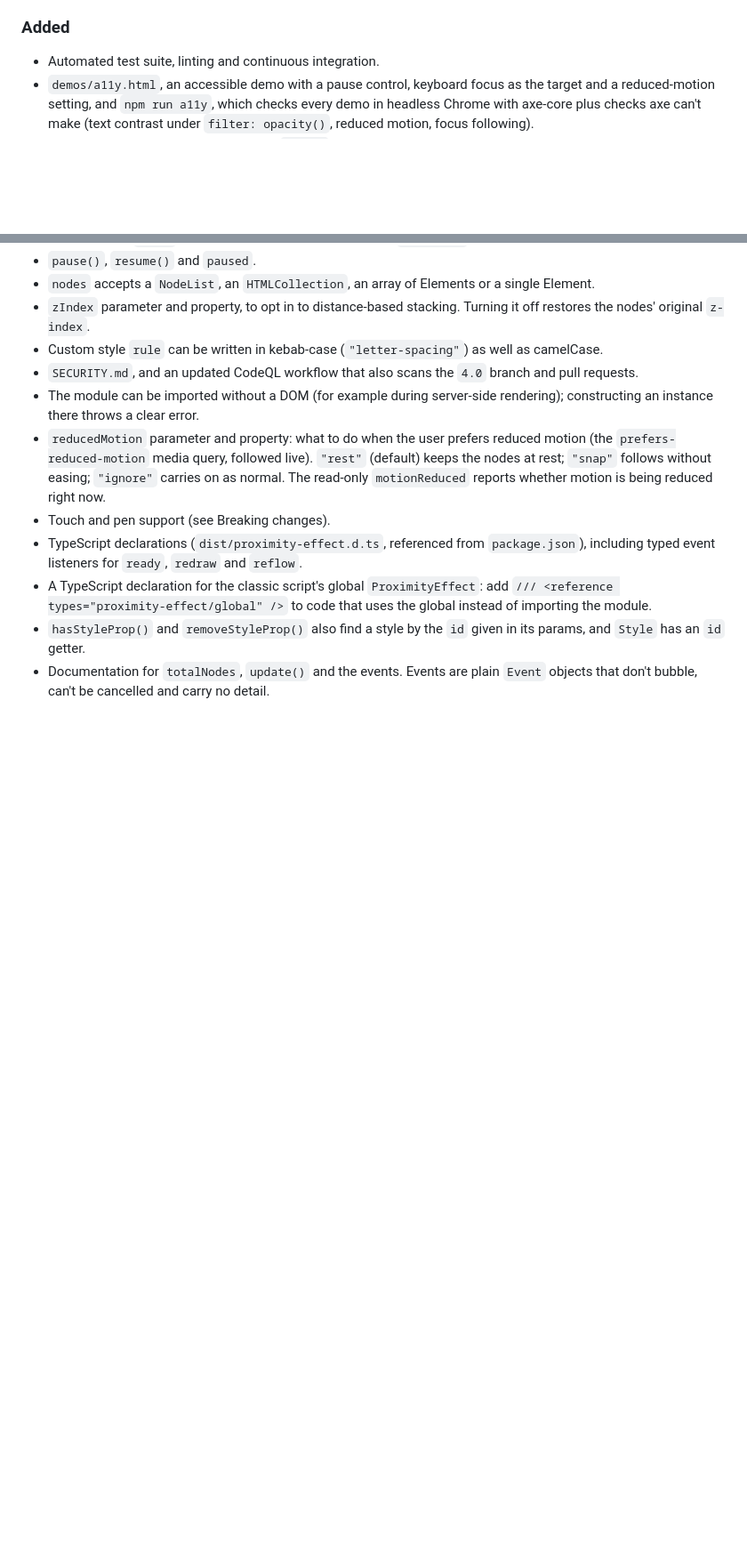
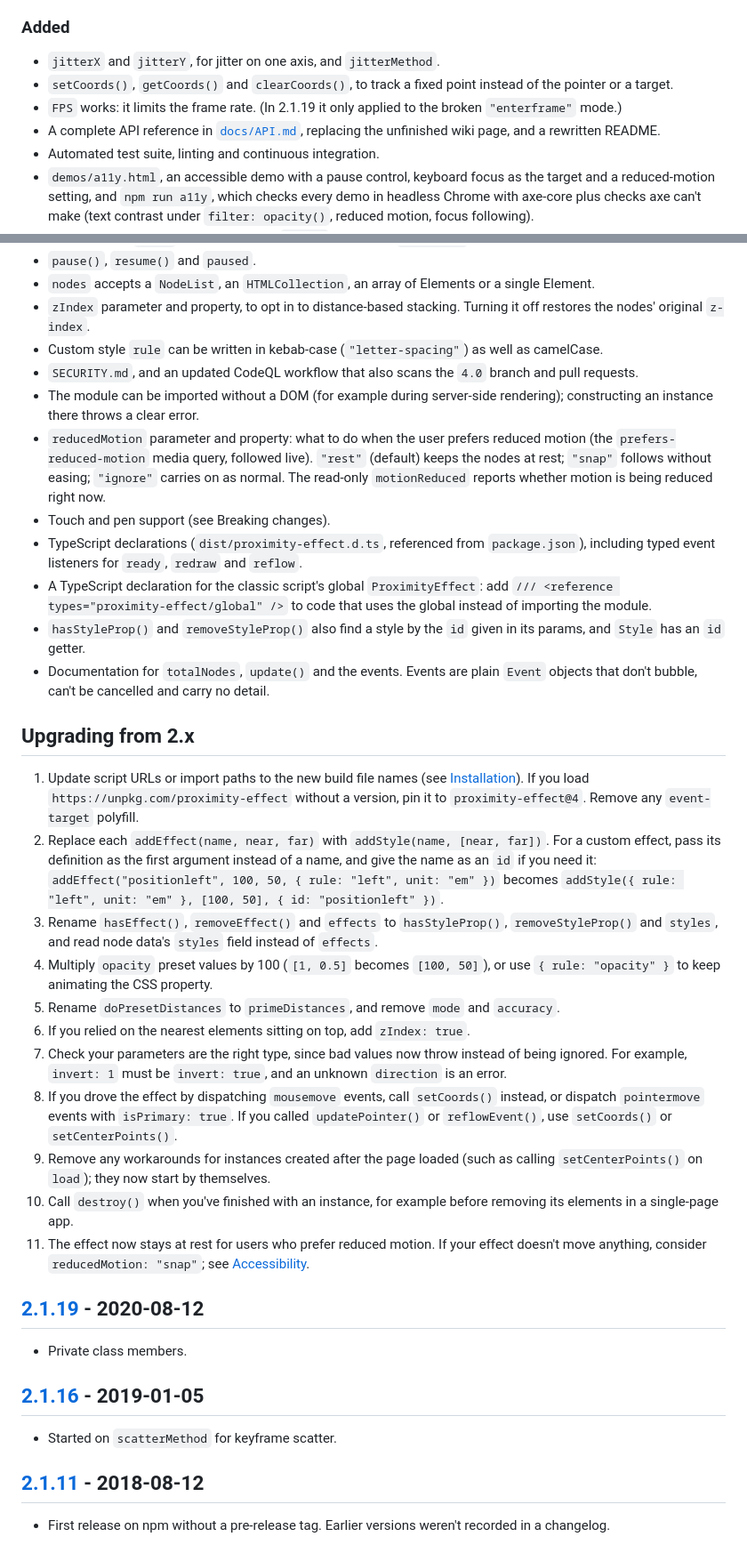
Before and after one commit to Adasha/proximity-effect, a Markdown page: CHANGELOG.md, 2 parts joined by grey strips. Shown at 89% size. Drawn GitHub-style; blank space fills up the shorter version.

Commit message:
Complete the changelog against 2.1.19 and add an upgrade guide
- Breaking changes now include the renames since the last published
  version (addEffect to addStyle, effects to styles, doPresetDistances
  to primeDistances, the opacity preset's range, mode removed).
- Added lists the features from the unpublished 3.0 alphas and the new
  API reference.
- An 'Upgrading from 2.x' checklist, as in wrap-chars, and short entries
  for the published 2.1 versions.

Co-Authored-By: Claude Opus 5.5 <noreply@anthropic.com>

```diff
--- a/CHANGELOG.md
+++ b/CHANGELOG.md
@@ -86,6 +93,10 @@ Measured with `npm run bench` (headless Chrome, 1,000 and 5,000 nodes, four styl
 
 ### Added
 
+- `jitterX` and `jitterY`, for jitter on one axis, and `jitterMethod`.
+- `setCoords()`, `getCoords()` and `clearCoords()`, to track a fixed point instead of the pointer or a target.
+- `FPS` works: it limits the frame rate. (In 2.1.19 it only applied to the broken `"enterframe"` mode.)
+- A complete API reference in [`docs/API.md`](docs/API.md), replacing the unfinished wiki page, and a rewritten README.
 - Automated test suite, linting and continuous integration.
 - `demos/a11y.html`, an accessible demo with a pause control, keyboard focus as the target and a reduced-motion setting, and `npm run a11y`, which checks every demo in headless Chrome with axe-core plus checks axe can't make (text contrast under `filter: opacity()`, reduced motion, focus following).
 - The demos are rewritten and moved to `demos/`, with an index page. Each has a pause button, a real title and description, and respects reduced motion. Demos that depended on files outside the repository, or duplicated another, are removed.
@@ -102,3 +113,34 @@ Measured with `npm run bench` (headless Chrome, 1,000 and 5,000 nodes, four styl
 - A TypeScript declaration for the classic script's global `ProximityEffect`: add `/// <reference types="proximity-effect/global" />` to code that uses the global instead of importing the module.
 - `hasStyleProp()` and `removeStyleProp()` also find a style by the `id` given in its params, and `Style` has an `id` getter.
 - Documentation for `totalNodes`, `update()` and the events. Events are plain `Event` objects that don't bubble, can't be cancelled and carry no detail.
+
+## Upgrading from 2.x
+
+1. Update script URLs or import paths to the new build file names (see [Installation](README.md#installation)). If you load `https://unpkg.com/proximity-effect` without a version, pin it to `proximity-effect@4`. Remove any `event-target` polyfill.
+2. Replace each `addEffect(name, near, far)` with `addStyle(name, [near, far])`. For a custom effect, pass its definition as the first argument instead of a name, and give the name as an `id` if you need it: `addEffect("positionleft", 100, 50, { rule: "left", unit: "em" })` becomes `addStyle({ rule: "left", unit: "em" }, [100, 50], { id: "positionleft" })`.
+3. Rename `hasEffect()`, `removeEffect()` and `effects` to `hasStyleProp()`, `removeStyleProp()` and `styles`, and read node data's `styles` field instead of `effects`.
+4. Multiply `opacity` preset values by 100 (`[1, 0.5]` becomes `[100, 50]`), or use `{ rule: "opacity" }` to keep animating the CSS property.
+5. Rename `doPresetDistances` to `primeDistances`, and remove `mode` and `accuracy`.
+6. If you relied on the nearest elements sitting on top, add `zIndex: true`.
+7. Check your parameters are the right type, since bad values now throw instead of being ignored. For example, `invert: 1` must be `invert: true`, and an unknown `direction` is an error.
+8. If you drove the effect by dispatching `mousemove` events, call `setCoords()` instead, or dispatch `pointermove` events with `isPrimary: true`. If you called `updatePointer()` or `reflowEvent()`, use `setCoords()` or `setCenterPoints()`.
+9. Remove any workarounds for instances created after the page loaded (such as calling `setCenterPoints()` on `load`); they now start by themselves.
+10. Call `destroy()` when you've finished with an instance, for example before removing its elements in a single-page app.
+11. The effect now stays at rest for users who prefer reduced motion. If your effect doesn't move anything, consider `reducedMotion: "snap"`; see [Accessibility](README.md#accessibility).
+
+## [2.1.19] - 2020-08-12
+
+- Private class members.
+
+## [2.1.16] - 2019-01-05
+
+- Started on `scatterMethod` for keyframe scatter.
+
+## [2.1.11] - 2018-08-12
+
+- First release on npm without a pre-release tag. Earlier versions weren't recorded in a changelog.
+
+[Unreleased]: https://github.com/Adasha/proximity-effect/tree/4.0
+[2.1.19]: https://www.npmjs.com/package/proximity-effect/v/2.1.19
+[2.1.16]: https://www.npmjs.com/package/proximity-effect/v/2.1.16
+[2.1.11]: https://www.npmjs.com/package/proximity-effect/v/2.1.11
```
Also changed, not shown: other parts of CHANGELOG.md (+8 -1 lines).
